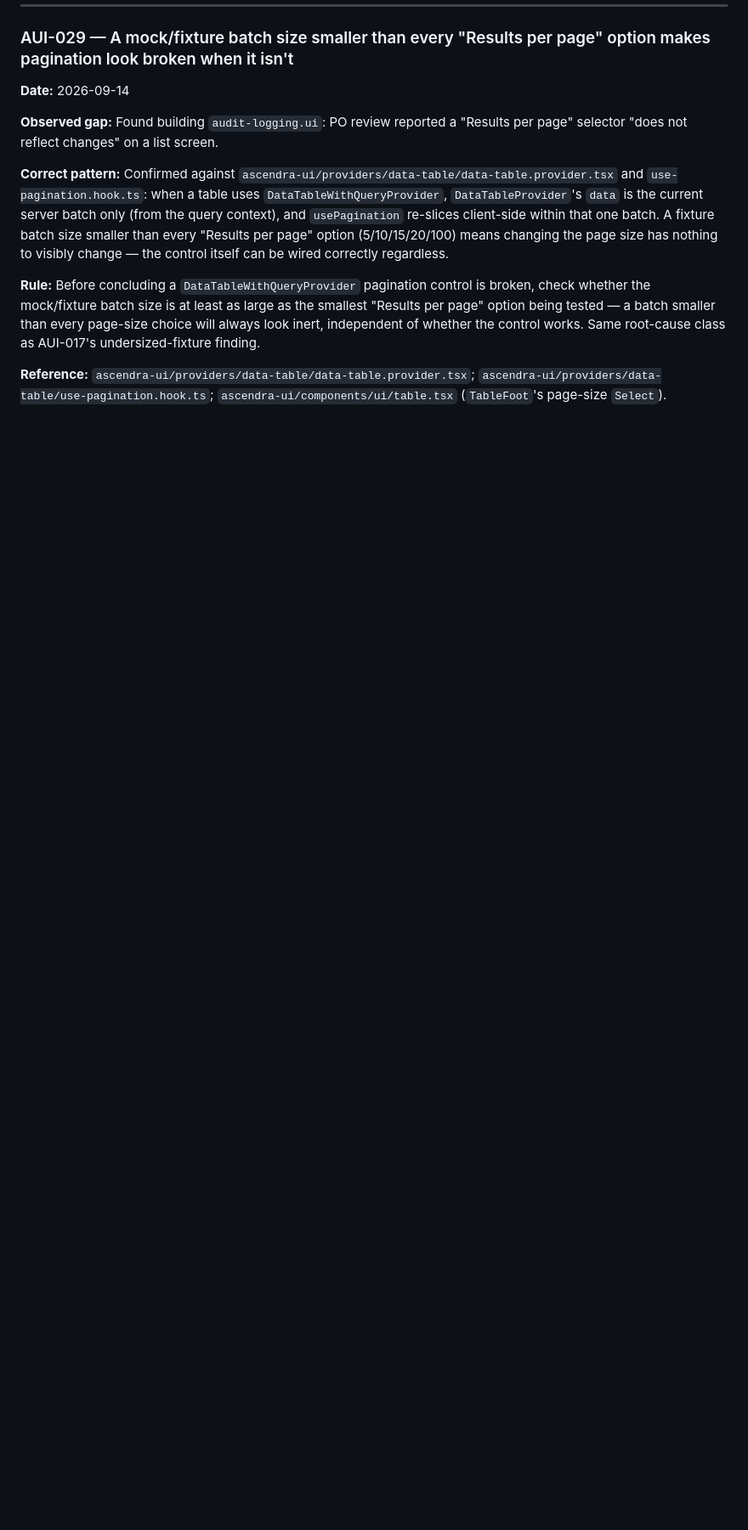
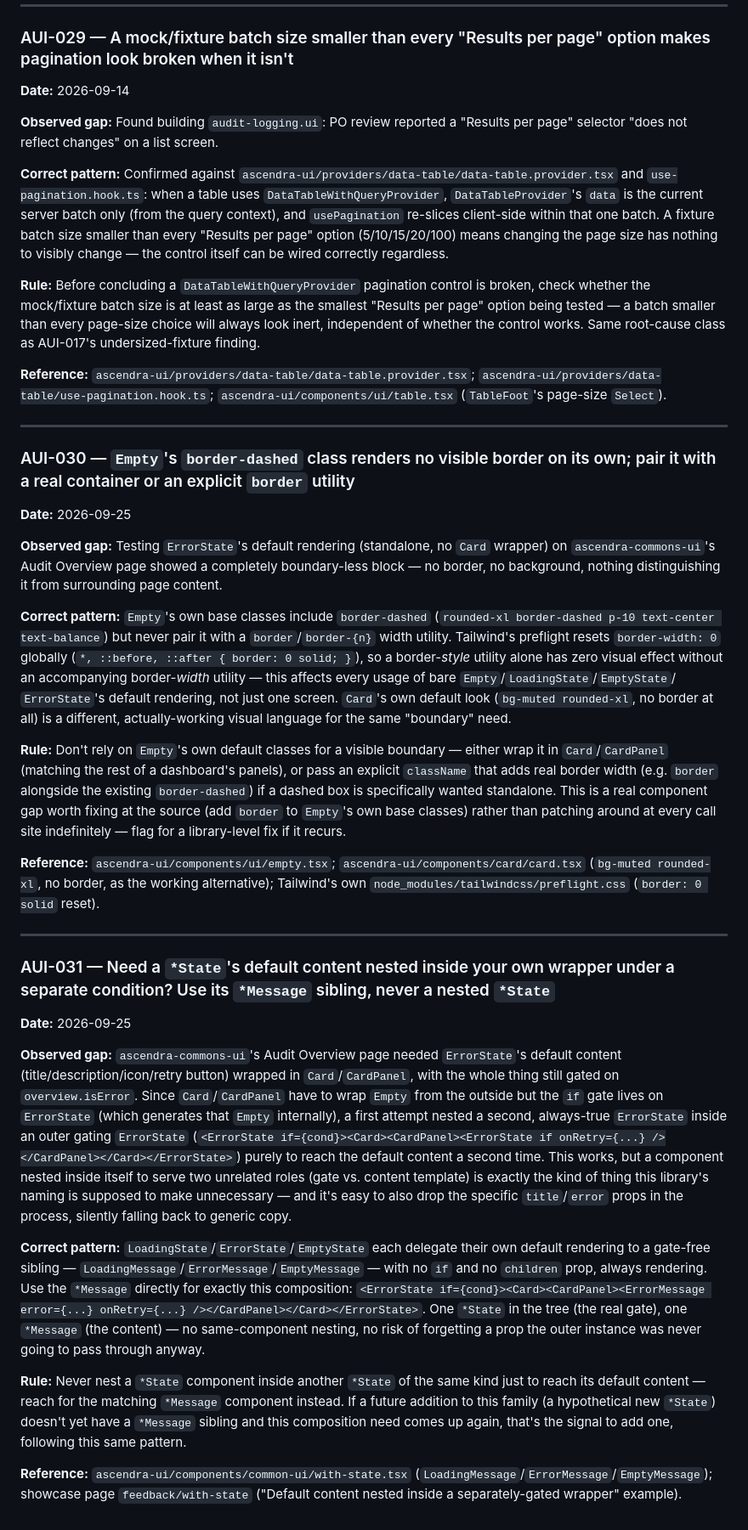
Before and after one commit to ascendra-dev/ascendra-framework, a Markdown page: reference/ascendra-ui/hard-instructions.md, the part around the change. Shown at 85% size. Drawn GitHub-style; blank space fills up the shorter version.

Commit message:
docs: log AUI-030/031 — Empty's inert border-dashed, and *Message composition
AUI-030: Empty's border-dashed class has no visible effect without a
border-width utility (Tailwind's preflight zeroes it) — affects every bare
Empty/LoadingState/EmptyState/ErrorState default rendering.

AUI-031: use LoadingMessage/ErrorMessage/EmptyMessage (gate-free, added to
with-state.tsx) when a *State's default content needs nesting inside a
custom wrapper under a separate condition, instead of nesting a *State
inside itself to reach the same default content.

Co-Authored-By: Claude Sonnet 5 <noreply@anthropic.com>

```diff
--- a/reference/ascendra-ui/hard-instructions.md
+++ b/reference/ascendra-ui/hard-instructions.md
@@ -690,3 +690,67 @@ finding.
 **Reference:** `ascendra-ui/providers/data-table/data-table.provider.tsx`;
 `ascendra-ui/providers/data-table/use-pagination.hook.ts`;
 `ascendra-ui/components/ui/table.tsx` (`TableFoot`'s page-size `Select`).
+
+---
+
+### AUI-030 — `Empty`'s `border-dashed` class renders no visible border on its own; pair it with a real container or an explicit `border` utility
+
+**Date:** 2026-09-25
+
+**Observed gap:** Testing `ErrorState`'s default rendering (standalone, no `Card` wrapper) on
+`ascendra-commons-ui`'s Audit Overview page showed a completely boundary-less block — no border,
+no background, nothing distinguishing it from surrounding page content.
+
+**Correct pattern:** `Empty`'s own base classes include `border-dashed` (`rounded-xl border-dashed
+p-10 text-center text-balance`) but never pair it with a `border`/`border-{n}` width utility.
+Tailwind's preflight resets `border-width: 0` globally (`*, ::before, ::after { border: 0 solid;
+}`), so a border-*style* utility alone has zero visual effect without an accompanying
+border-*width* utility — this affects every usage of bare `Empty`/`LoadingState`/`EmptyState`/
+`ErrorState`'s default rendering, not just one screen. `Card`'s own default look (`bg-muted
+rounded-xl`, no border at all) is a different, actually-working visual language for the same
+"boundary" need.
+
+**Rule:** Don't rely on `Empty`'s own default classes for a visible boundary — either wrap it in
+`Card`/`CardPanel` (matching the rest of a dashboard's panels), or pass an explicit `className`
+that adds real border width (e.g. `border` alongside the existing `border-dashed`) if a dashed
+box is specifically wanted standalone. This is a real component gap worth fixing at the source
+(add `border` to `Empty`'s own base classes) rather than patching around at every call site
+indefinitely — flag for a library-level fix if it recurs.
+
+**Reference:** `ascendra-ui/components/ui/empty.tsx`; `ascendra-ui/components/card/card.tsx`
+(`bg-muted rounded-xl`, no border, as the working alternative); Tailwind's own
+`node_modules/tailwindcss/preflight.css` (`border: 0 solid` reset).
+
+---
+
+### AUI-031 — Need a `*State`'s default content nested inside your own wrapper under a separate condition? Use its `*Message` sibling, never a nested `*State`
+
+**Date:** 2026-09-25
+
+**Observed gap:** `ascendra-commons-ui`'s Audit Overview page needed `ErrorState`'s default
+content (title/description/icon/retry button) wrapped in `Card`/`CardPanel`, with the whole thing
+still gated on `overview.isError`. Since `Card`/`CardPanel` have to wrap `Empty` from the outside
+but the `if` gate lives on `ErrorState` (which generates that `Empty` internally), a first attempt
+nested a second, always-true `ErrorState` inside an outer gating `ErrorState`
+(`<ErrorState if={cond}><Card><CardPanel><ErrorState if onRetry={...} /></CardPanel></Card></ErrorState>`)
+purely to reach the default content a second time. This works, but a component nested inside
+itself to serve two unrelated roles (gate vs. content template) is exactly the kind of thing this
+library's naming is supposed to make unnecessary — and it's easy to also drop the specific
+`title`/`error` props in the process, silently falling back to generic copy.
+
+**Correct pattern:** `LoadingState`/`ErrorState`/`EmptyState` each delegate their own default
+rendering to a gate-free sibling — `LoadingMessage`/`ErrorMessage`/`EmptyMessage` — with no `if`
+and no `children` prop, always rendering. Use the `*Message` directly for exactly this
+composition: `<ErrorState if={cond}><Card><CardPanel><ErrorMessage error={...} onRetry={...}
+/></CardPanel></Card></ErrorState>`. One `*State` in the tree (the real gate), one `*Message` (the
+content) — no same-component nesting, no risk of forgetting a prop the outer instance was never
+going to pass through anyway.
+
+**Rule:** Never nest a `*State` component inside another `*State` of the same kind just to reach
+its default content — reach for the matching `*Message` component instead. If a future addition
+to this family (a hypothetical new `*State`) doesn't yet have a `*Message` sibling and this
+composition need comes up again, that's the signal to add one, following this same pattern.
+
+**Reference:** `ascendra-ui/components/common-ui/with-state.tsx`
+(`LoadingMessage`/`ErrorMessage`/`EmptyMessage`); showcase page `feedback/with-state` ("Default
+content nested inside a separately-gated wrapper" example).
```
